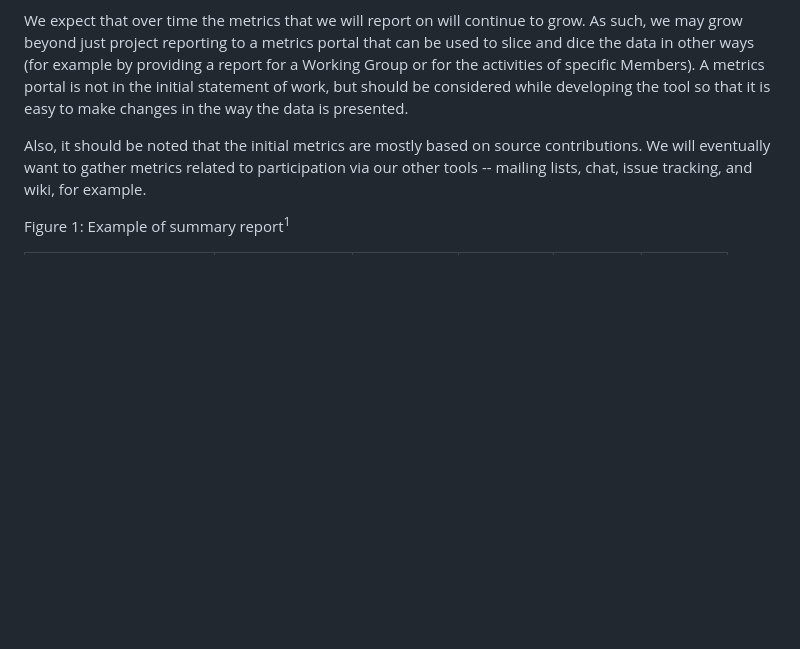
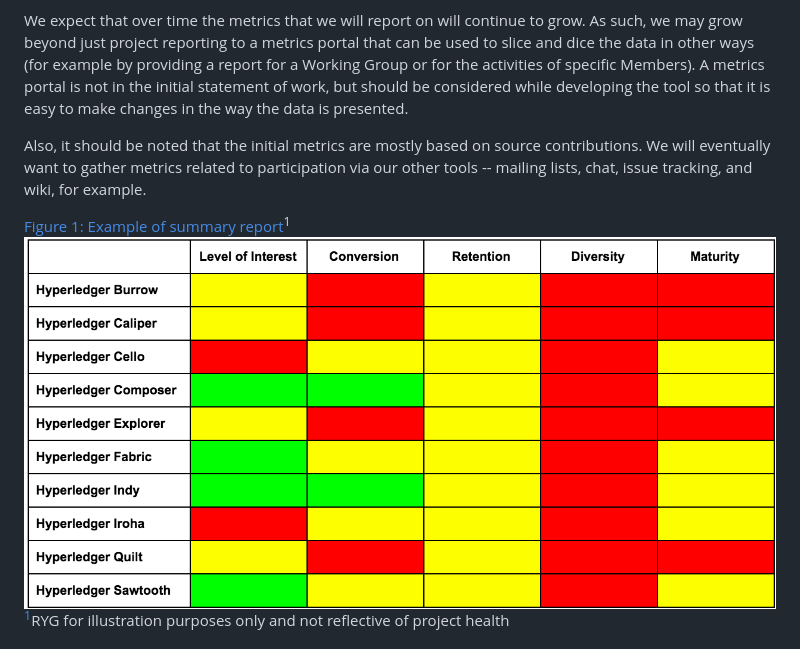
Before and after one commit to tkuhrt/hyperledger-community, a Markdown page: project-reports/docs/requirements.md, the part around the change printed below. Rendered like a GitHub page; pictures changed too: project-reports/docs/images/sample-summary-report.png (added); blank space fills up the shorter version.

Commit message:
Replaced table with an image to show color
Signed-off-by: Tracy Kuhrt <tkuhrt@linuxfoundation.org>

```diff
--- a/project-reports/docs/requirements.md
+++ b/project-reports/docs/requirements.md
@@ -18,5 +18,7 @@ We expect that over time the metrics that we will report on will continue to gro
 
 Also, it should be noted that the initial metrics are mostly based on source contributions. We will eventually want to gather metrics related to participation via our other tools -- mailing lists, chat, issue tracking, and wiki, for example.
 
-Figure 1: Example of summary report<a name="table-footnote-1"><sup>1</sup></a>
+[Figure 1: Example of summary report](#figure-1)<a name="table-footnote-1"><sup>1</sup></a>
+![Summary Reort](./images/sample-summary-report.png "Example of Summary Report")
+<sup>[1](#table-footnote-1)</sup>RYG for illustration purposes only and not reflective of project health
 
```
Also changed, not shown: other parts of project-reports/docs/requirements.md (+0 -93 lines).
